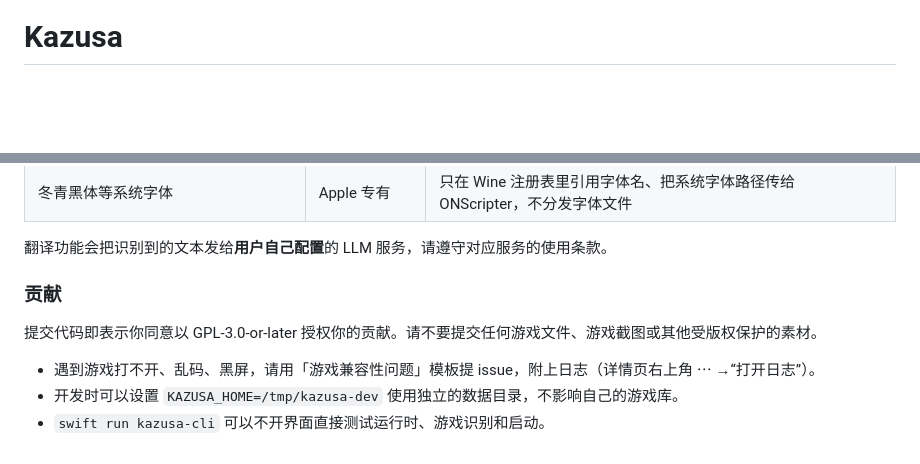
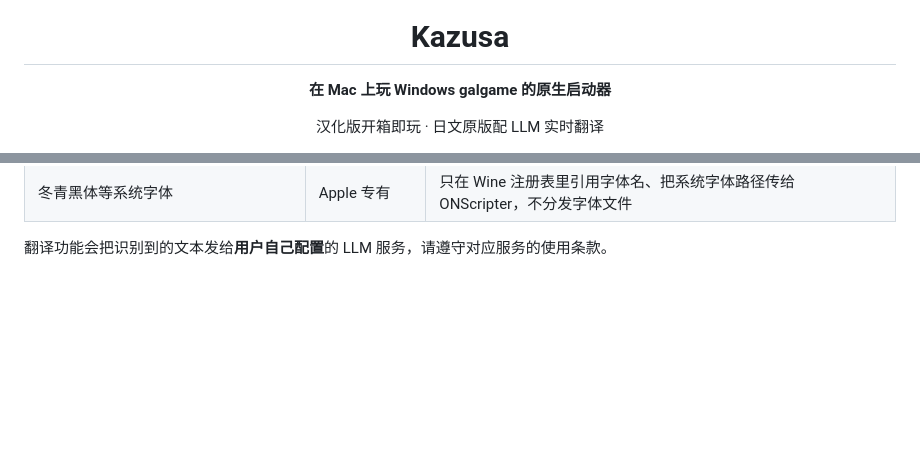
Before and after one commit to Shizuku11451/kazusa, a Markdown page: README.md, 2 parts joined by grey strips. Drawn GitHub-style; folded sections open; blank space fills up the shorter version.

```diff
--- a/README.md
+++ b/README.md
@@ -1,3 +5,7 @@
 # Kazusa
 
+**在 Mac 上玩 Windows galgame 的原生启动器**
+
+汉化版开箱即玩 · 日文原版配 LLM 实时翻译
+
 [![CI](https://github.com/Shizuku11451/kazusa/actions/workflows/ci.yml/badge.svg)](https://github.com/Shizuku11451/kazusa/actions/workflows/ci.yml)
@@ -118,10 +137,4 @@ Kazusa **不链接**下列组件，只在运行时把它们作为独立程序调
 
 翻译功能会把识别到的文本发给**用户自己配置**的 LLM 服务，请遵守对应服务的使用条款。
 
-### 贡献
-
-提交代码即表示你同意以 GPL-3.0-or-later 授权你的贡献。请不要提交任何游戏文件、游戏截图或其他受版权保护的素材。
-
-- 遇到游戏打不开、乱码、黑屏，请用「游戏兼容性问题」模板提 issue，附上日志（详情页右上角 ⋯ →“打开日志”）。
-- 开发时可以设置 `KAZUSA_HOME=/tmp/kazusa-dev` 使用独立的数据目录，不影响自己的游戏库。
-- `swift run kazusa-cli` 可以不开界面直接测试运行时、游戏识别和启动。
+</details>
```
Also changed, not shown: other parts of README.md (+87 -72 lines), .github/pull_request_template.md (added, +14 -0 lines), CONTRIBUTING.md (added, +131 -0 lines), docs/icon.png (added).
